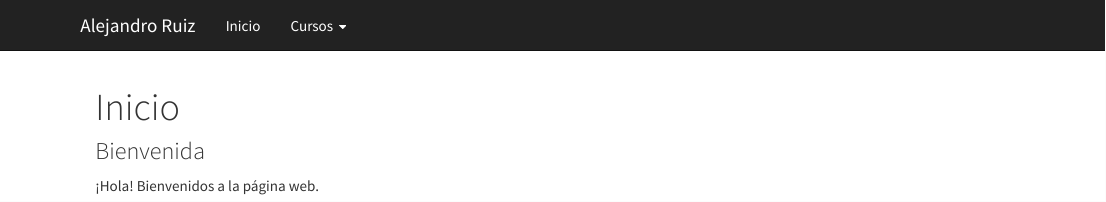
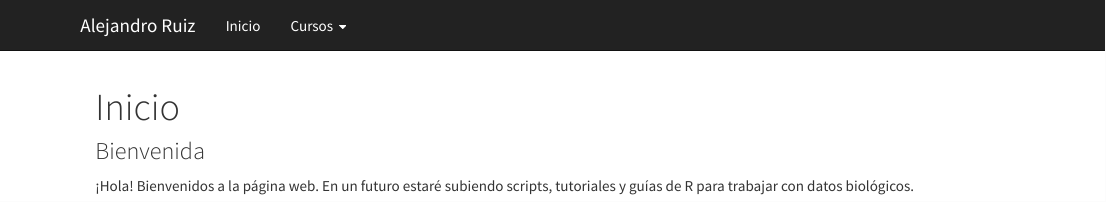
Before and after one commit to imalejandrorg/imalejandrorg.github.io, an R Markdown document (index.Rmd): the page in a window 1100 px wide, from its top. Rendered offline with R 4.5, knitr and Pandoc, with nearby package versions.

Commit message:
Actualización de la página web en la sección de inicio.

```diff
--- a/index.Rmd
+++ b/index.Rmd
@@ -8,4 +8,4 @@ knitr::opts_chunk$set(echo = TRUE)
 
 ### Bienvenida
 
-¡Hola! Bienvenidos a la página web.
+¡Hola! Bienvenidos a la página web. En un futuro estaré subiendo scripts, tutoriales y guías de R para trabajar con datos biológicos.
```
